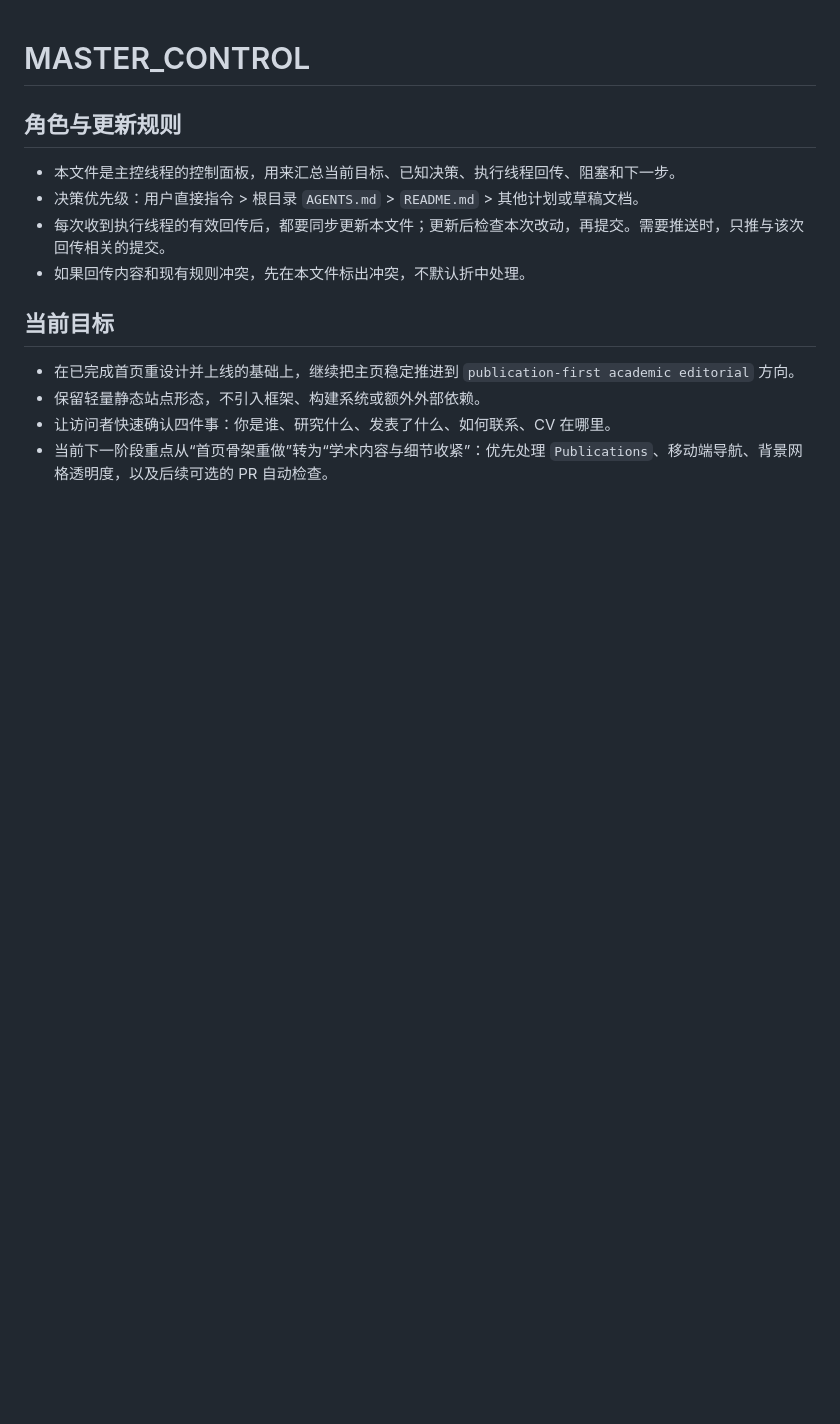
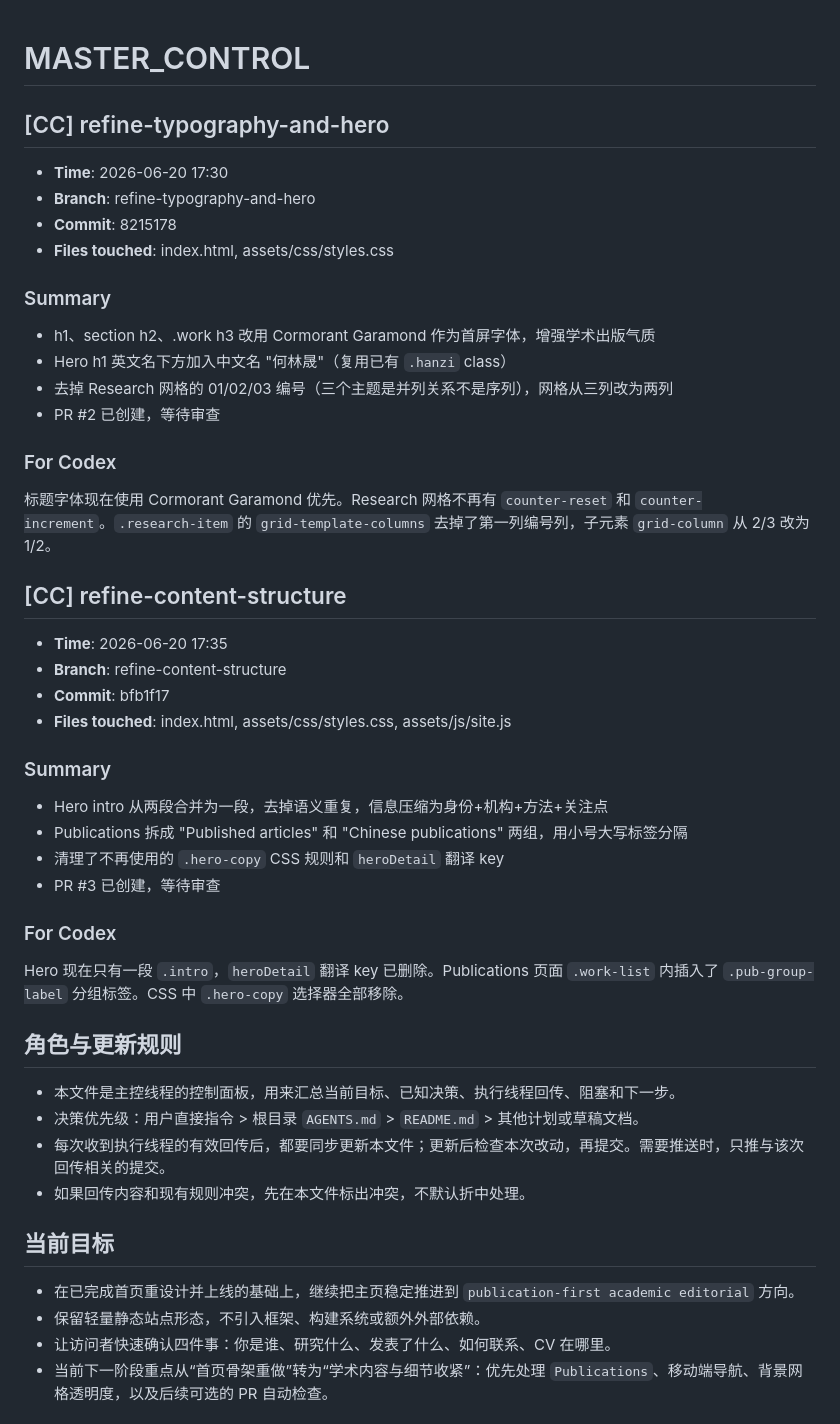
Before and after one commit to linshenghe/linshenghe.github.io, a Markdown page: MASTER_CONTROL.md, the part around the change. GitHub-like rendering; blank space fills up the shorter version.

Commit message:
docs: hand off typography/hero and content-structure threads
Co-Authored-By: Claude <noreply@anthropic.com>

```diff
--- a/MASTER_CONTROL.md
+++ b/MASTER_CONTROL.md
@@ -1,4 +1,40 @@
 # MASTER_CONTROL
+
+## [CC] refine-typography-and-hero
+
+- **Time**: 2026-06-20 17:30
+- **Branch**: refine-typography-and-hero
+- **Commit**: 8215178
+- **Files touched**: index.html, assets/css/styles.css
+
+### Summary
+
+- h1、section h2、.work h3 改用 Cormorant Garamond 作为首屏字体，增强学术出版气质
+- Hero h1 英文名下方加入中文名 "何林晟"（复用已有 `.hanzi` class）
+- 去掉 Research 网格的 01/02/03 编号（三个主题是并列关系不是序列），网格从三列改为两列
+- PR #2 已创建，等待审查
+
+### For Codex
+
+标题字体现在使用 Cormorant Garamond 优先。Research 网格不再有 `counter-reset` 和 `counter-increment`。`.research-item` 的 `grid-template-columns` 去掉了第一列编号列，子元素 `grid-column` 从 2/3 改为 1/2。
+
+## [CC] refine-content-structure
+
+- **Time**: 2026-06-20 17:35
+- **Branch**: refine-content-structure
+- **Commit**: bfb1f17
+- **Files touched**: index.html, assets/css/styles.css, assets/js/site.js
+
+### Summary
+
+- Hero intro 从两段合并为一段，去掉语义重复，信息压缩为身份+机构+方法+关注点
+- Publications 拆成 "Published articles" 和 "Chinese publications" 两组，用小号大写标签分隔
+- 清理了不再使用的 `.hero-copy` CSS 规则和 `heroDetail` 翻译 key
+- PR #3 已创建，等待审查
+
+### For Codex
+
+Hero 现在只有一段 `.intro`，`heroDetail` 翻译 key 已删除。Publications 页面 `.work-list` 内插入了 `.pub-group-label` 分组标签。CSS 中 `.hero-copy` 选择器全部移除。
 
 ## 角色与更新规则
 
```
